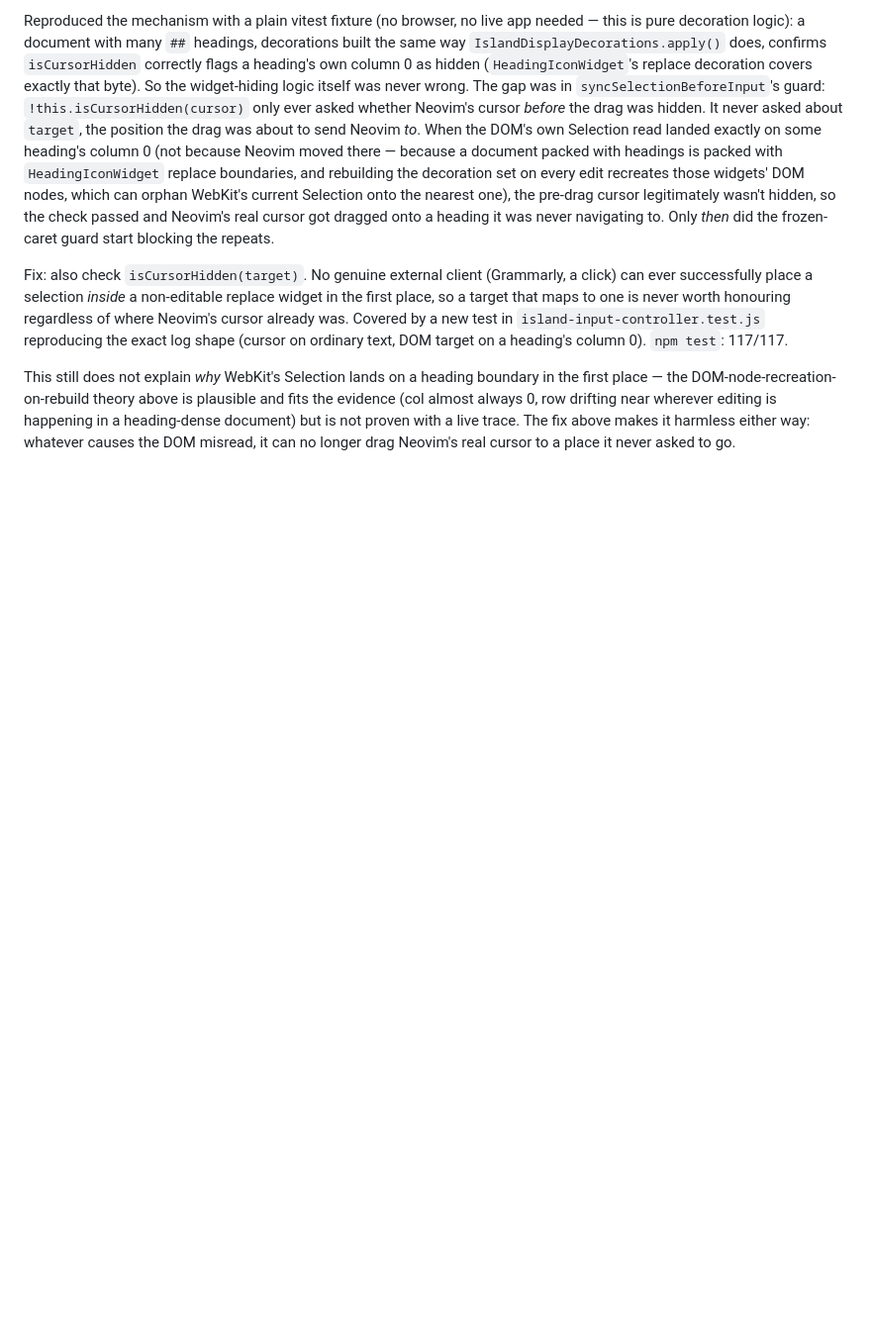
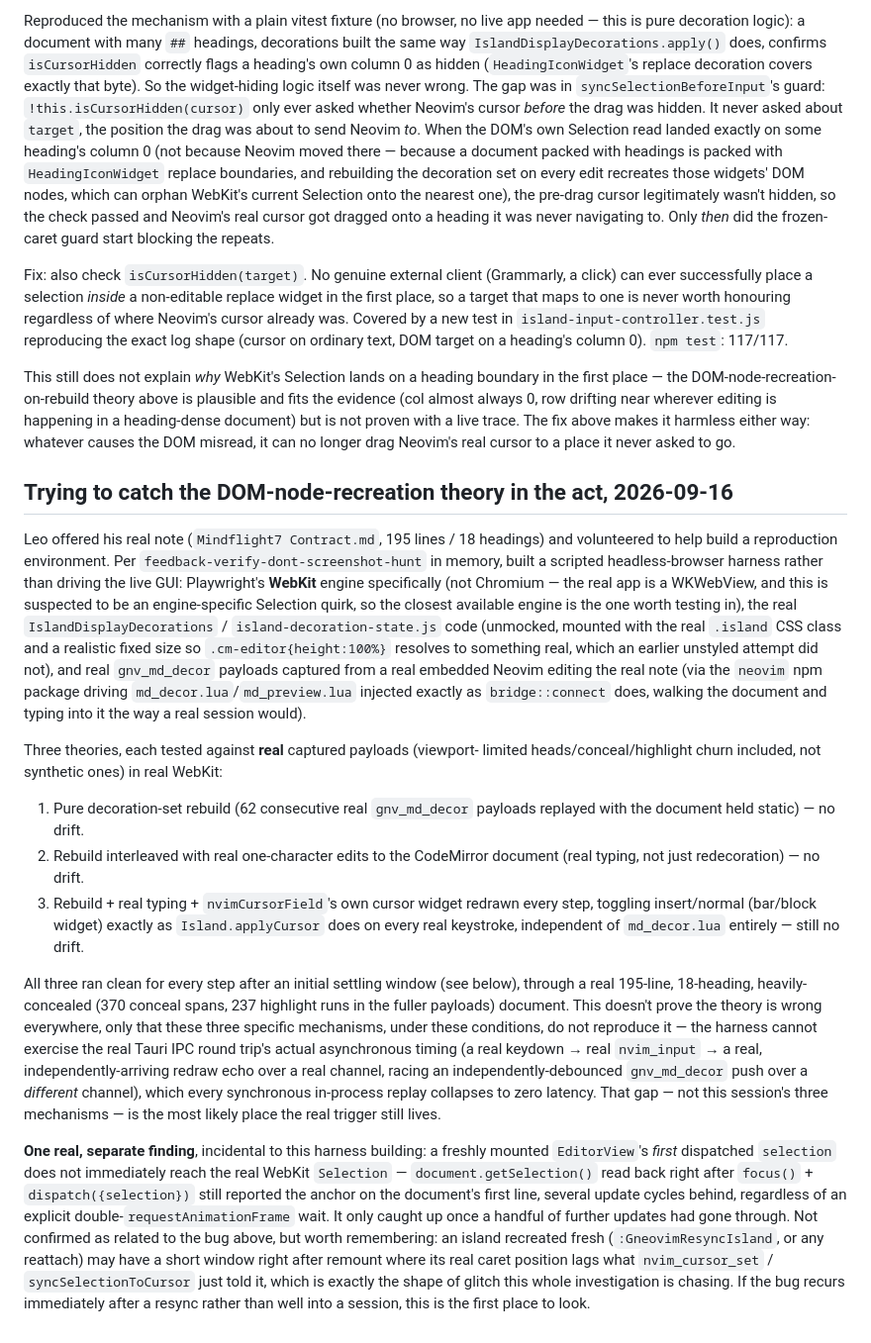
Before and after one commit to xell/gneovim, a Markdown page: docs/markdown-island-fold-desync.md, the part around the change. Shown at 99% size. Rendered like a GitHub page; blank space fills up the shorter version.

Commit message:
Record a real-WebKit repro attempt for the heading-widget theory
Leo offered his real note and a testing environment. Built a scripted
headless-WebKit harness instead (Playwright's WebKit engine specifically,
matching the real WKWebView, not Chromium) running the real
IslandDisplayDecorations pipeline unmocked, styled with the real .island
CSS class, against real gnv_md_decor payloads captured from a real
embedded Neovim editing the real note via the neovim npm package driving
the actual md_decor.lua/md_preview.lua injection.

Three theories tested against real captured payloads in real WebKit:
pure decoration rebuild, rebuild plus real typing, and rebuild plus
typing plus the nvimCursorField cursor widget toggling every step. All
three ran clean (zero drift) across 62+ consecutive steps of a real
195-line, 18-heading document. Doesn't clear the theory everywhere, but
rules out these three specific mechanisms; the harness can't reproduce
the real Tauri IPC round trip's actual async timing, which is now the
most likely remaining place the trigger lives.

One real, separate finding along the way: a freshly mounted EditorView's
first dispatched selection took several update cycles to actually reach
WebKit's own Selection, unaffected by an explicit double-rAF wait.
Possibly relevant to a resync-adjacent recurrence, not confirmed related
to the main bug. No code changes; write-up only, and all debug harness
files (not part of the app) removed after use.

Co-Authored-By: Claude Sonnet 5 <noreply@anthropic.com>

```diff
--- a/docs/markdown-island-fold-desync.md
+++ b/docs/markdown-island-fold-desync.md
@@ -271,3 +271,62 @@ drifting near wherever editing is happening in a heading-dense document)
 but is not proven with a live trace. The fix above makes it harmless
 either way: whatever causes the DOM misread, it can no longer drag
 Neovim's real cursor to a place it never asked to go.
+
+## Trying to catch the DOM-node-recreation theory in the act, 2026-09-16
+
+Leo offered his real note (`Mindflight7 Contract.md`, 195 lines / 18
+headings) and volunteered to help build a reproduction environment. Per
+`feedback-verify-dont-screenshot-hunt` in memory, built a scripted
+headless-browser harness rather than driving the live GUI: Playwright's
+**WebKit** engine specifically (not Chromium — the real app is a
+WKWebView, and this is suspected to be an engine-specific Selection
+quirk, so the closest available engine is the one worth testing in), the
+real `IslandDisplayDecorations` / `island-decoration-state.js` code
+(unmocked, mounted with the real `.island` CSS class and a realistic
+fixed size so `.cm-editor{height:100%}` resolves to something real,
+which an earlier unstyled attempt did not), and real `gnv_md_decor`
+payloads captured from a real embedded Neovim editing the real note (via
+the `neovim` npm package driving `md_decor.lua`/`md_preview.lua`
+injected exactly as `bridge::connect` does, walking the document and
+typing into it the way a real session would).
+
+Three theories, each tested against **real** captured payloads (viewport-
+limited heads/conceal/highlight churn included, not synthetic ones) in
+real WebKit:
+
+1. Pure decoration-set rebuild (62 consecutive real `gnv_md_decor`
+   payloads replayed with the document held static) — no drift.
+2. Rebuild interleaved with real one-character edits to the CodeMirror
+   document (real typing, not just redecoration) — no drift.
+3. Rebuild + real typing + `nvimCursorField`'s own cursor widget
+   redrawn every step, toggling insert/normal (bar/block widget) exactly
+   as `Island.applyCursor` does on every real keystroke, independent of
+   `md_decor.lua` entirely — still no drift.
+
+All three ran clean for every step after an initial settling window (see
+below), through a real 195-line, 18-heading, heavily-concealed (370
+conceal spans, 237 highlight runs in the fuller payloads) document. This
+doesn't prove the theory is wrong everywhere, only that these three
+specific mechanisms, under these conditions, do not reproduce it — the
+harness cannot exercise the real Tauri IPC round trip's actual
+asynchronous timing (a real keydown → real `nvim_input` → a real,
+independently-arriving redraw echo over a real channel, racing an
+independently-debounced `gnv_md_decor` push over a *different* channel),
+which every synchronous in-process replay collapses to zero latency. That
+gap — not this session's three mechanisms — is the most likely place the
+real trigger still lives.
+
+**One real, separate finding**, incidental to this harness building: a
+freshly mounted `EditorView`'s *first* dispatched `selection` does not
+immediately reach the real WebKit `Selection` — `document.getSelection()`
+read back right after `focus()` + `dispatch({selection})` still reported
+the anchor on the document's first line, several update cycles behind,
+regardless of an explicit double-`requestAnimationFrame` wait. It only
+caught up once a handful of further updates had gone through. Not
+confirmed as related to the bug above, but worth remembering: an island
+recreated fresh (`:GneovimResyncIsland`, or any reattach) may have a
+short window right after remount where its real caret position lags what
+`nvim_cursor_set` / `syncSelectionToCursor` just told it, which is exactly
+the shape of glitch this whole investigation is chasing. If the bug
+recurs immediately after a resync rather than well into a session, this
+is the first place to look.
```
